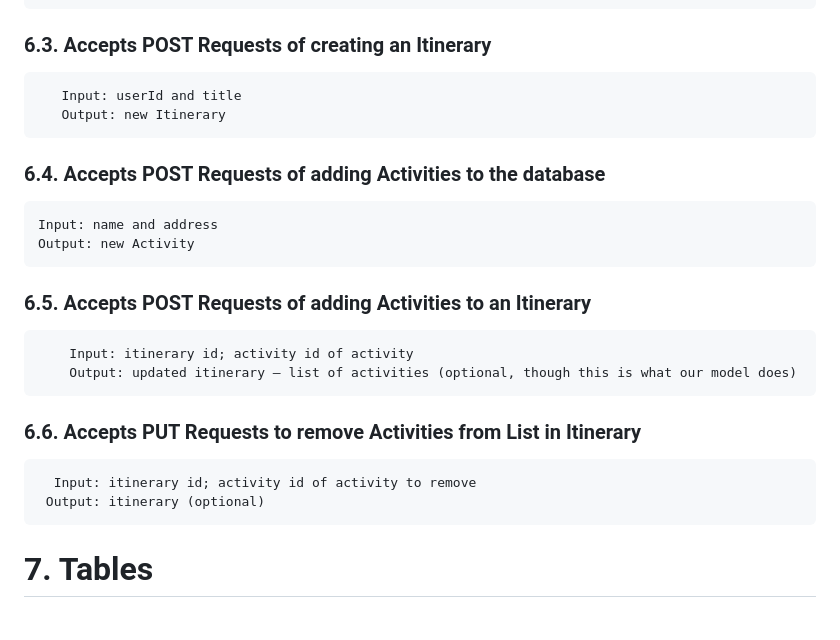
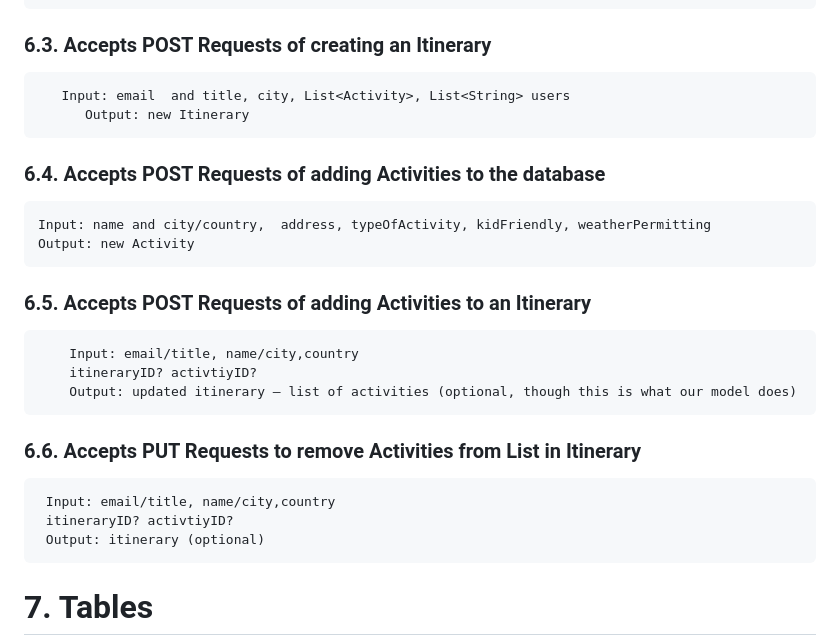
Before and after one commit to allyssamikes/nss-midstone-vacanza, a Markdown page: resources/VACANZA_design-document.md, the part around the change. GitHub-like rendering; blank space fills up the shorter version.

Commit message:
design doc updated

````diff
--- a/resources/VACANZA_design-document.md
+++ b/resources/VACANZA_design-document.md
@@ -79,22 +79,24 @@ Class Diagram here:
      Output: List of Activities
 ### 6.3. Accepts POST Requests of creating an Itinerary
 ```
-   Input: userId and title
-   Output: new Itinerary
+   Input: email  and title, city, List<Activity>, List<String> users
+      Output: new Itinerary
 ```
 ### 6.4. Accepts POST Requests of adding Activities to the database
    ```
-   Input: name and address
+   Input: name and city/country,  address, typeOfActivity, kidFriendly, weatherPermitting
    Output: new Activity
 ```
 ### 6.5. Accepts POST Requests of adding Activities to an Itinerary
 ```
-    Input: itinerary id; activity id of activity
+    Input: email/title, name/city,country
+    itineraryID? activtiyID?
     Output: updated itinerary – list of activities (optional, though this is what our model does)
 ```
 ### 6.6. Accepts PUT Requests to remove Activities from List in Itinerary
    ```
-     Input: itinerary id; activity id of activity to remove
+    Input: email/title, name/city,country
+    itineraryID? activtiyID?
     Output: itinerary (optional)
 ```
 
````
